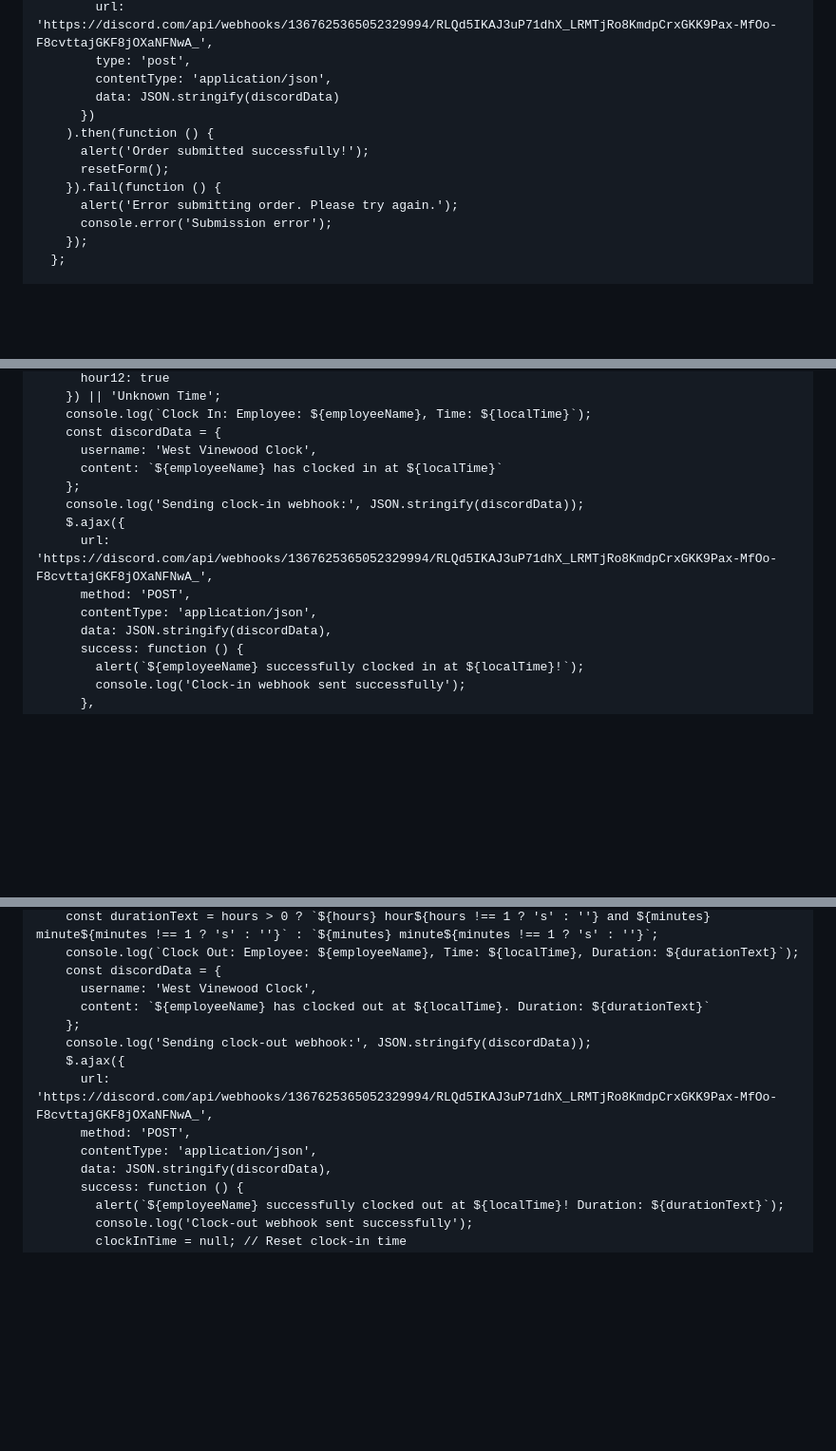
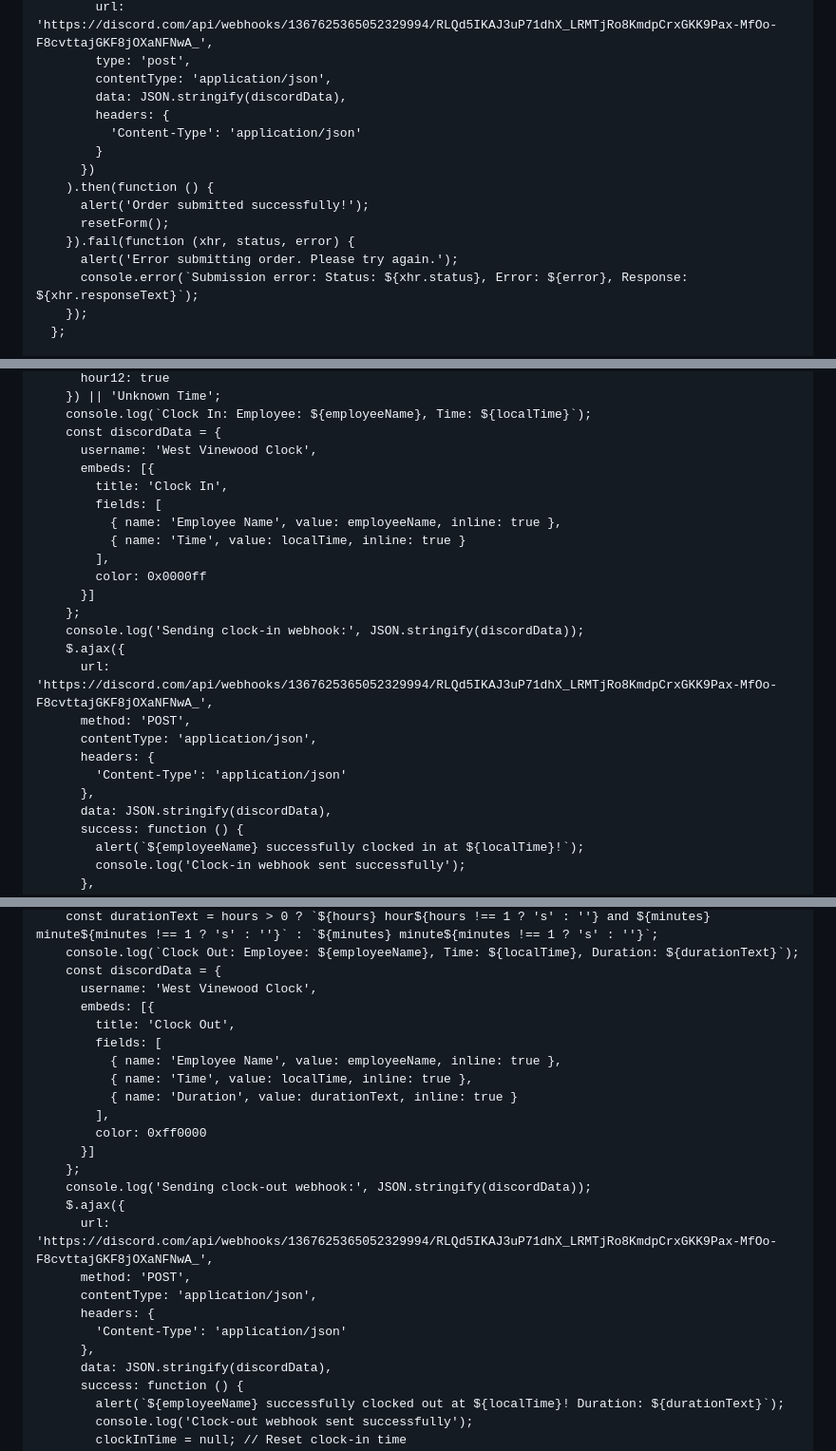
Before and after one commit to Lewice/PacificBluffs.github.io, a Markdown page: README.md, 3 parts joined by grey strips. Shown at 95% size. Drawn GitHub-style; blank space fills up the shorter version.

Commit message:
Made it look better

```diff
--- a/README.md
+++ b/README.md
@@ -137,14 +137,17 @@
             url: 'https://discord.com/api/webhooks/1367625365052329994/RLQd5IKAJ3uP71dhX_LRMTjRo8KmdpCrxGKK9Pax-MfOo-F8cvttajGKF8jOXaNFNwA_',
             type: 'post',
             contentType: 'application/json',
-            data: JSON.stringify(discordData)
+            data: JSON.stringify(discordData),
+            headers: {
+              'Content-Type': 'application/json'
+            }
           })
         ).then(function () {
           alert('Order submitted successfully!');
           resetForm();
-        }).fail(function () {
+        }).fail(function (xhr, status, error) {
           alert('Error submitting order. Please try again.');
-          console.error('Submission error');
+          console.error(`Submission error: Status: ${xhr.status}, Error: ${error}, Response: ${xhr.responseText}`);
         });
       };
 
@@ -178,13 +181,23 @@
         console.log(`Clock In: Employee: ${employeeName}, Time: ${localTime}`);
         const discordData = {
           username: 'West Vinewood Clock',
-          content: `${employeeName} has clocked in at ${localTime}`
+          embeds: [{
+            title: 'Clock In',
+            fields: [
+              { name: 'Employee Name', value: employeeName, inline: true },
+              { name: 'Time', value: localTime, inline: true }
+            ],
+            color: 0x0000ff
+          }]
         };
         console.log('Sending clock-in webhook:', JSON.stringify(discordData));
         $.ajax({
           url: 'https://discord.com/api/webhooks/1367625365052329994/RLQd5IKAJ3uP71dhX_LRMTjRo8KmdpCrxGKK9Pax-MfOo-F8cvttajGKF8jOXaNFNwA_',
           method: 'POST',
           contentType: 'application/json',
+          headers: {
+            'Content-Type': 'application/json'
+          },
           data: JSON.stringify(discordData),
           success: function () {
             alert(`${employeeName} successfully clocked in at ${localTime}!`);
@@ -229,13 +242,24 @@
         console.log(`Clock Out: Employee: ${employeeName}, Time: ${localTime}, Duration: ${durationText}`);
         const discordData = {
           username: 'West Vinewood Clock',
-          content: `${employeeName} has clocked out at ${localTime}. Duration: ${durationText}`
+          embeds: [{
+            title: 'Clock Out',
+            fields: [
+              { name: 'Employee Name', value: employeeName, inline: true },
+              { name: 'Time', value: localTime, inline: true },
+              { name: 'Duration', value: durationText, inline: true }
+            ],
+            color: 0xff0000
+          }]
         };
         console.log('Sending clock-out webhook:', JSON.stringify(discordData));
         $.ajax({
           url: 'https://discord.com/api/webhooks/1367625365052329994/RLQd5IKAJ3uP71dhX_LRMTjRo8KmdpCrxGKK9Pax-MfOo-F8cvttajGKF8jOXaNFNwA_',
           method: 'POST',
           contentType: 'application/json',
+          headers: {
+            'Content-Type': 'application/json'
+          },
           data: JSON.stringify(discordData),
           success: function () {
             alert(`${employeeName} successfully clocked out at ${localTime}! Duration: ${durationText}`);
```
Also changed, not shown: other parts of README.md (+1 -1 lines).
